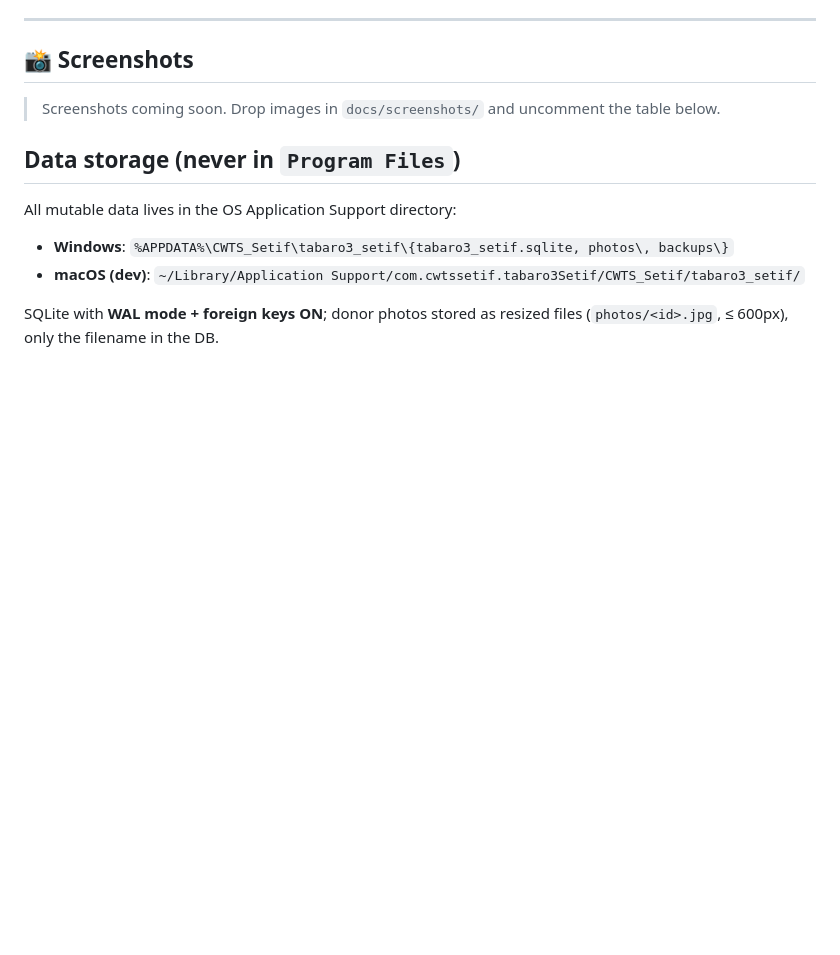
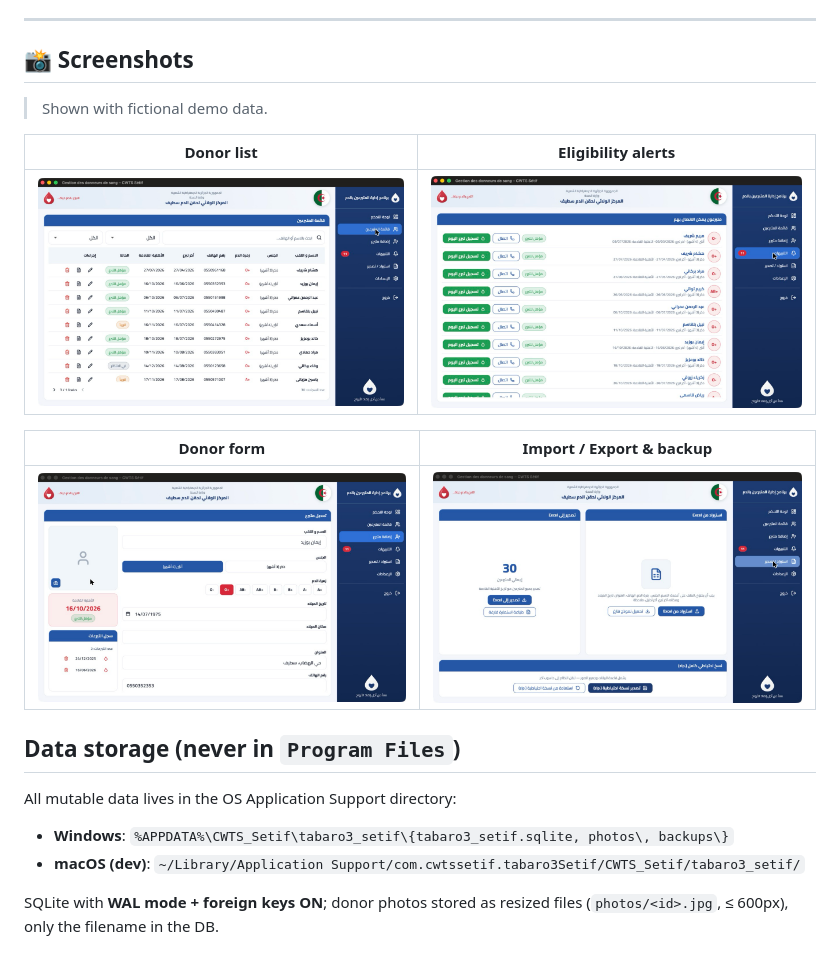
Before and after one commit to yasseresi/tabaro3_setif, a Markdown page: README.md, the part around one of its changes. Drawn GitHub-style; pictures changed too: docs/screenshots/02-donors.png (added), docs/screenshots/03-alerts.png (added), docs/screenshots/04-donor-form.png (added); blank space fills up the shorter version.

Commit message:
docs: add app screenshots to README

```diff
--- a/README.md
+++ b/README.md
@@ -34,13 +38,15 @@ Bilingual: **Arabic (RTL, default)** & **French (LTR)** with instant direction s
 
 ## 📸 Screenshots
 
-> Screenshots coming soon. Drop images in `docs/screenshots/` and uncomment the table below.
+> Shown with fictional demo data.
 
-<!--
-| Screen 1 | Screen 2 | Screen 3 |
-|:---:|:---:|:---:|
-| <img src="docs/screenshots/01.png" width="240"/> | <img src="docs/screenshots/02.png" width="240"/> | <img src="docs/screenshots/03.png" width="240"/> |
--->
+| Donor list | Eligibility alerts |
+|:---:|:---:|
+| <img src="docs/screenshots/02-donors.png" width="440" alt="Donor list with search, filters and status"/> | <img src="docs/screenshots/03-alerts.png" width="440" alt="Donors eligible to donate, with call and Mark donated today"/> |
+
+| Donor form | Import / Export & backup |
+|:---:|:---:|
+| <img src="docs/screenshots/04-donor-form.png" width="440" alt="Donor form with next eligibility date and donation history"/> | <img src="docs/screenshots/05-import-export.png" width="440" alt="Excel import/export and full zip backup"/> |
 
 ## Data storage (never in `Program Files`)
 
```
Also changed, not shown: other parts of README.md (+4 -0 lines), docs/screenshots/01-dashboard.png (added), 1 other file.
